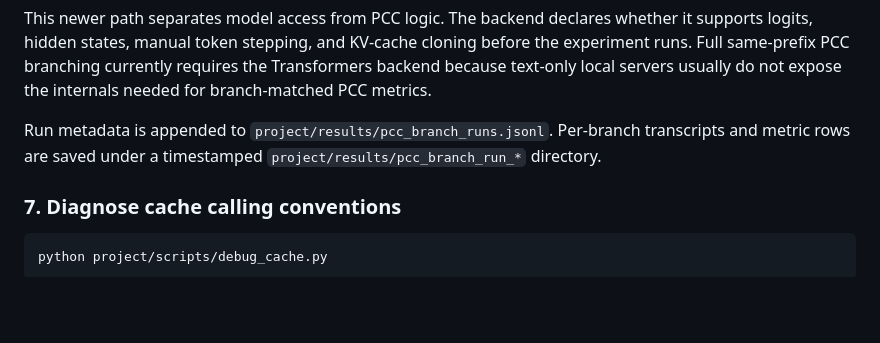
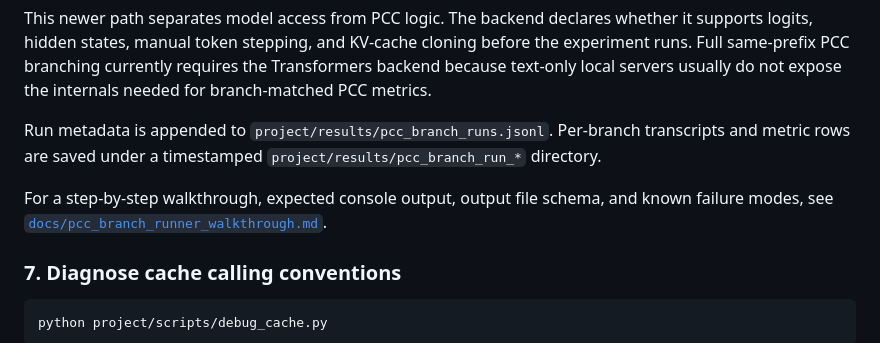
Before and after one commit to utkarsh050505/LLM-Flip-Research, a Markdown page: README.md, the part around the change. GitHub-like rendering; blank space fills up the shorter version.

Commit message:
Document PCC branch runner workflow

````diff
--- a/README.md
+++ b/README.md
@@ -261,6 +261,8 @@ This newer path separates model access from PCC logic. The backend declares whet
 
 Run metadata is appended to `project/results/pcc_branch_runs.jsonl`. Per-branch transcripts and metric rows are saved under a timestamped `project/results/pcc_branch_run_*` directory.
 
+For a step-by-step walkthrough, expected console output, output file schema, and known failure modes, see [`docs/pcc_branch_runner_walkthrough.md`](docs/pcc_branch_runner_walkthrough.md).
+
 ### 7. Diagnose cache calling conventions
 
 ```bash
````
Also changed, not shown: docs/pcc_branch_runner_walkthrough.md (added, +447 -0 lines).
